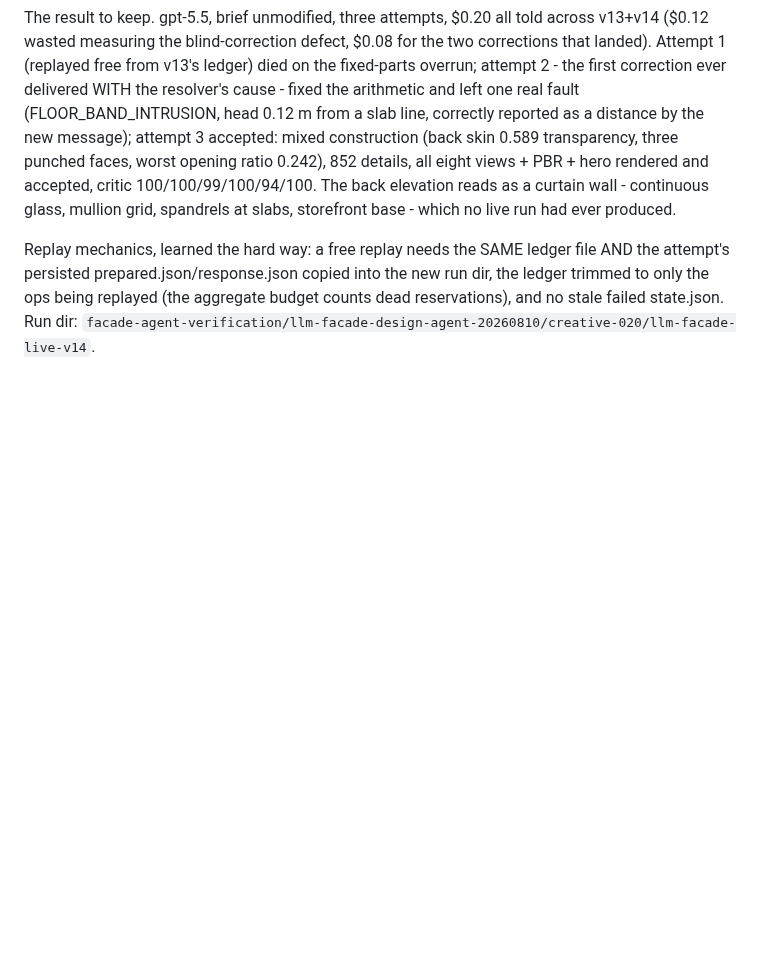
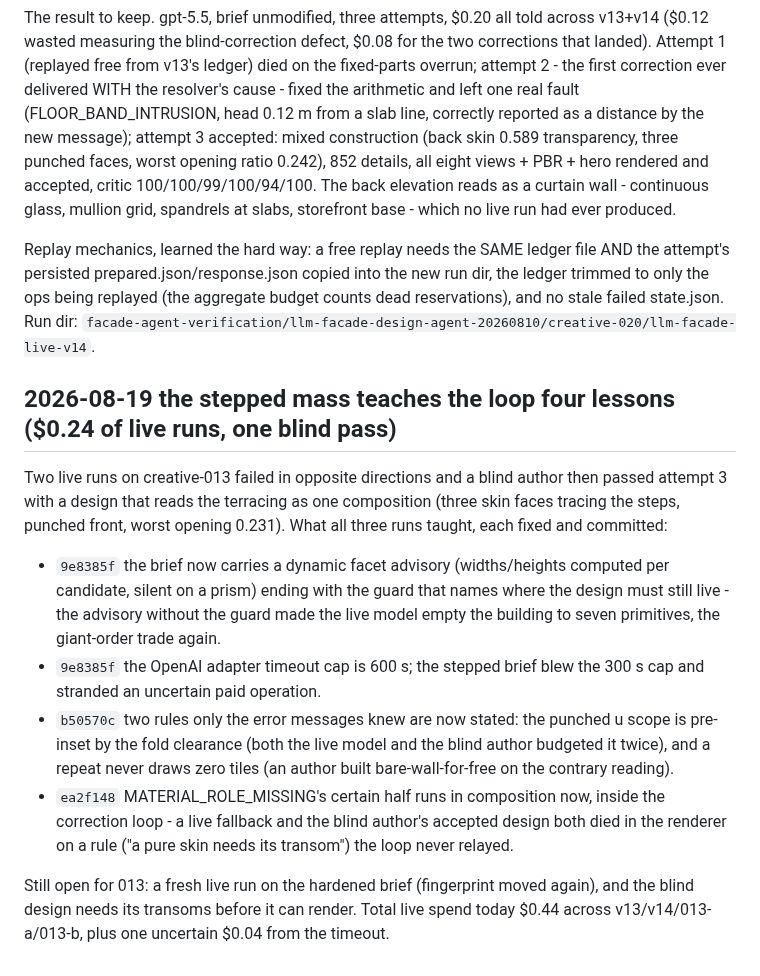
Before and after one commit to akfldk1028/elevation, a Markdown page: CLAUDE.md, the part around the change. Rendered like a GitHub page; blank space fills up the shorter version.

Commit message:
Record what the stepped mass taught the loop
Co-Authored-By: Claude Fable 5 <noreply@anthropic.com>

```diff
--- a/CLAUDE.md
+++ b/CLAUDE.md
@@ -589,3 +589,28 @@ copied into the new run dir, the ledger trimmed to only the ops being
 replayed (the aggregate budget counts dead reservations), and no stale
 failed state.json. Run dir:
 `facade-agent-verification/llm-facade-design-agent-20260810/creative-020/llm-facade-live-v14`.
+
+## 2026-08-19 the stepped mass teaches the loop four lessons ($0.24 of live runs, one blind pass)
+
+Two live runs on creative-013 failed in opposite directions and a blind author then
+passed attempt 3 with a design that reads the terracing as one composition (three skin
+faces tracing the steps, punched front, worst opening 0.231). What all three runs taught,
+each fixed and committed:
+
+- `9e8385f` the brief now carries a dynamic facet advisory (widths/heights computed per
+  candidate, silent on a prism) ending with the guard that names where the design must
+  still live - the advisory without the guard made the live model empty the building to
+  seven primitives, the giant-order trade again.
+- `9e8385f` the OpenAI adapter timeout cap is 600 s; the stepped brief blew the 300 s cap
+  and stranded an uncertain paid operation.
+- `b50570c` two rules only the error messages knew are now stated: the punched u scope is
+  pre-inset by the fold clearance (both the live model and the blind author budgeted it
+  twice), and a repeat never draws zero tiles (an author built bare-wall-for-free on the
+  contrary reading).
+- `ea2f148` MATERIAL_ROLE_MISSING's certain half runs in composition now, inside the
+  correction loop - a live fallback and the blind author's accepted design both died in
+  the renderer on a rule ("a pure skin needs its transom") the loop never relayed.
+
+Still open for 013: a fresh live run on the hardened brief (fingerprint moved again), and
+the blind design needs its transoms before it can render. Total live spend today $0.44
+across v13/v14/013-a/013-b, plus one uncertain $0.04 from the timeout.
```
